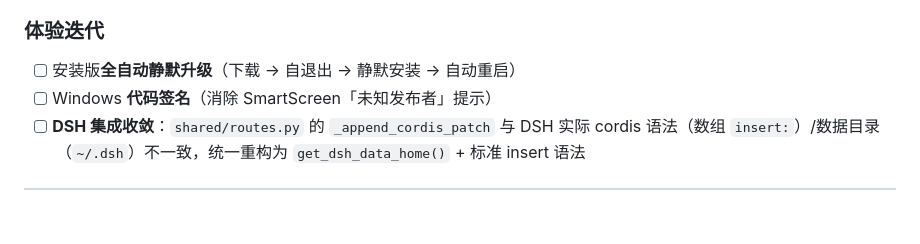
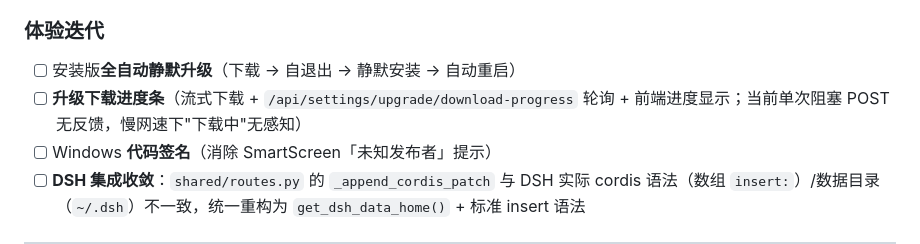
Before and after one commit to zsafly-star/PersonLLMWiki, a Markdown page: README.md, the part around the change. Drawn GitHub-style; blank space fills up the shorter version.

Commit message:
docs: README 路线图新增升级下载进度条待办

```diff
--- a/README.md
+++ b/README.md
@@ -113,6 +113,7 @@ LLM 配置、Embedding 配置、用户资料、资源路径、系统更新、外
 ### 体验迭代
 
 - [ ] 安装版**全自动静默升级**（下载 → 自退出 → 静默安装 → 自动重启）
+- [ ] **升级下载进度条**（流式下载 + `/api/settings/upgrade/download-progress` 轮询 + 前端进度显示；当前单次阻塞 POST 无反馈，慢网速下"下载中"无感知）
 - [ ] Windows **代码签名**（消除 SmartScreen「未知发布者」提示）
 - [ ] **DSH 集成收敛**：`shared/routes.py` 的 `_append_cordis_patch` 与 DSH 实际 cordis 语法（数组 `insert:`）/数据目录（`~/.dsh`）不一致，统一重构为 `get_dsh_data_home()` + 标准 insert 语法
 
```
